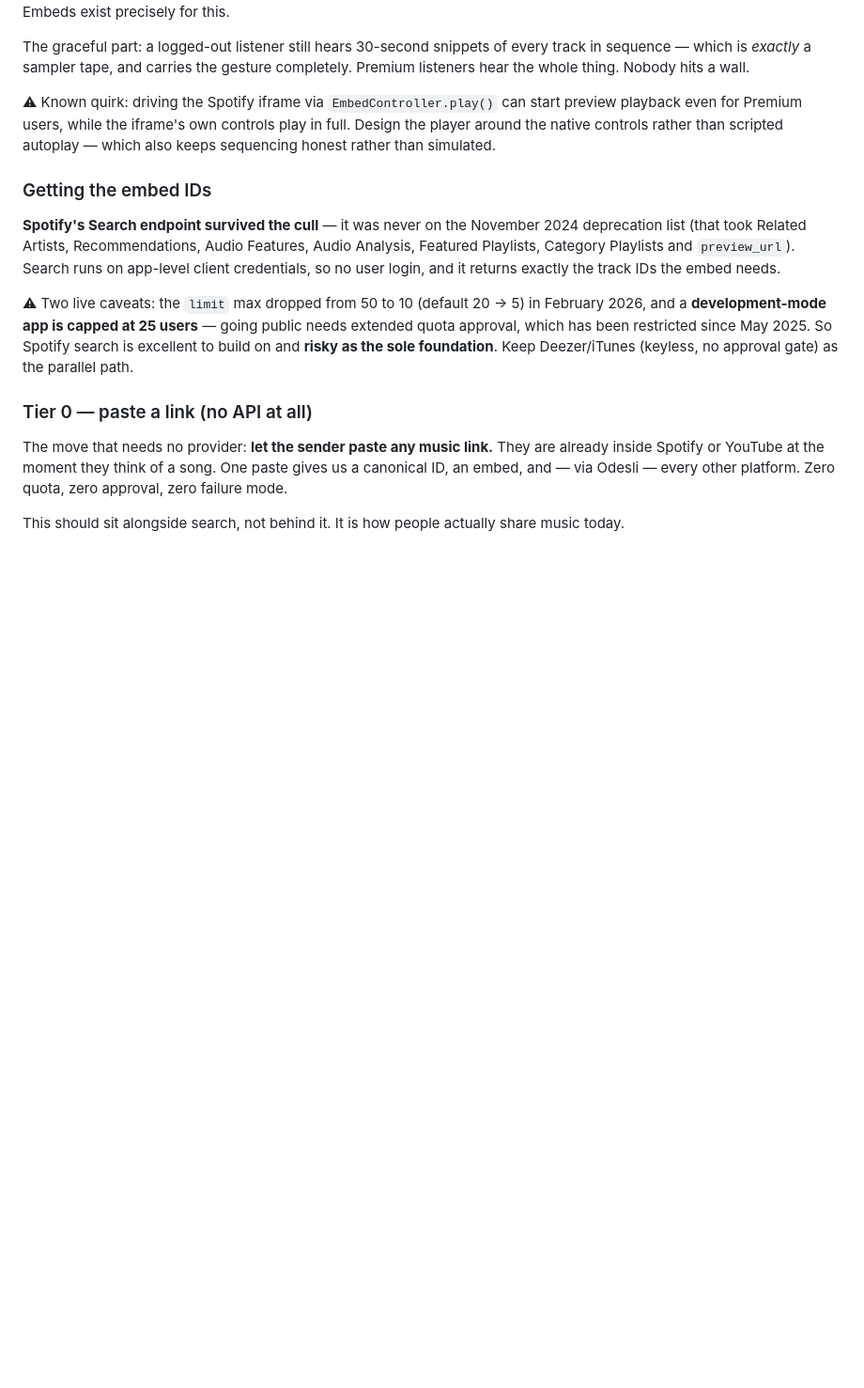
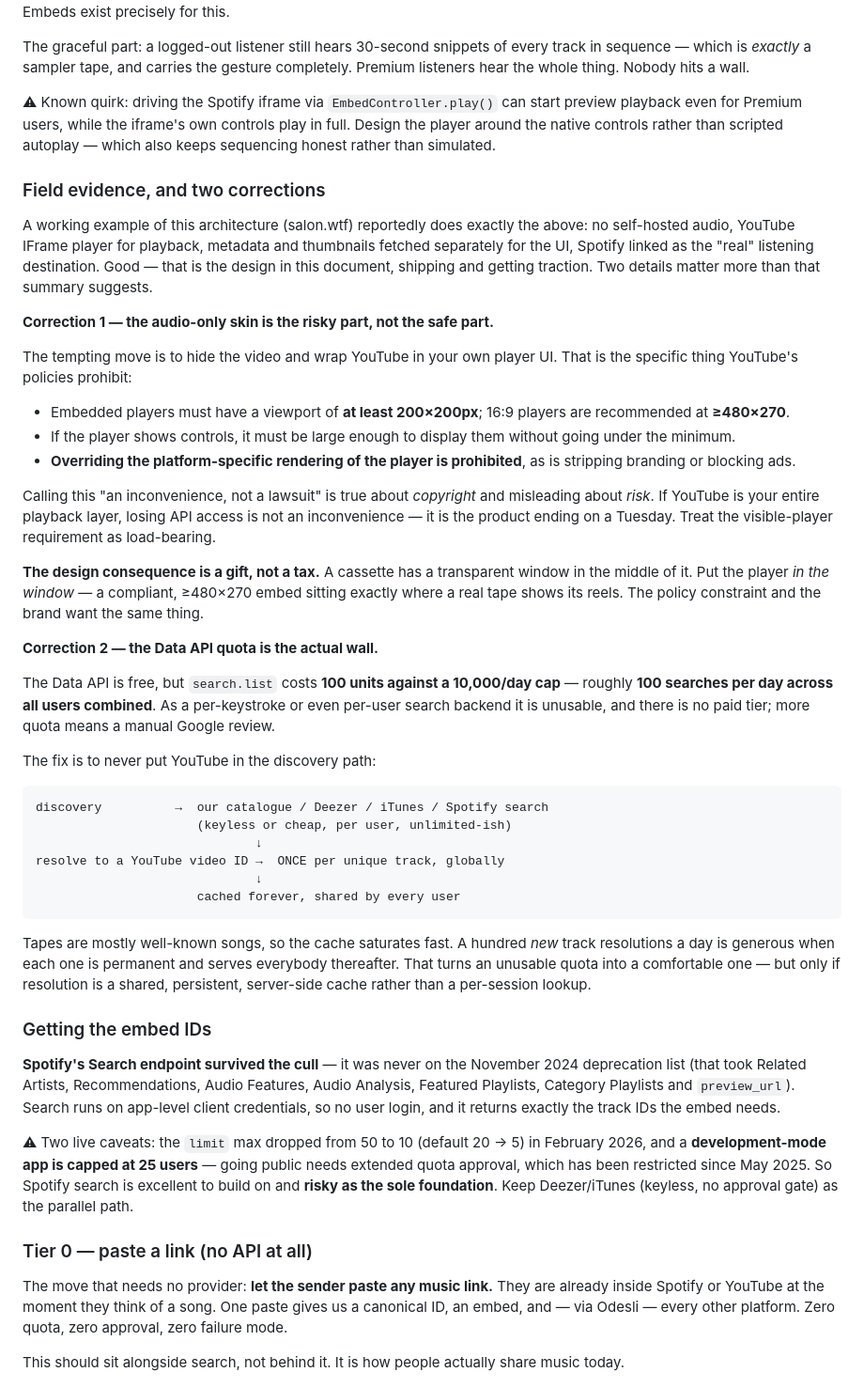
Before and after one commit to pshimanshus/astoryoftwo2, a Markdown page: docs/MUSIC.md, the part around the change. Shown at 94% size. Rendered like a GitHub page; blank space fills up the shorter version.

Commit message:
Record field evidence for the embed architecture, and correct two details
A working example of this pattern (salon.wtf) reportedly ships exactly the
architecture in this doc: no self-hosted audio, YouTube IFrame for playback,
separate metadata fetch for the UI, Spotify as the "real" listening
destination. Confirmatory. Two details in that reading needed sharpening.

Correction 1 — hiding the video to build an audio-only skin is the risky part,
not the safe part. Embedded players must be at least 200x200 (16:9 recommended
480x270), controls must fit without going under it, and overriding the
platform's rendering of the player is prohibited, as is stripping branding or
blocking ads. Framing that as "an inconvenience, not a lawsuit" is right about
copyright and wrong about risk: if YouTube is the whole playback layer, losing
API access ends the product.

The design consequence is favourable — a cassette has a transparent window, so
the compliant >=480x270 player goes inside it, exactly where a real tape shows
its reels. Policy and brand want the same thing.

Correction 2 — the Data API quota is the real wall. search.list costs 100 units
against 10,000/day, i.e. ~100 searches per day across all users, with no paid
tier. Fix is to keep YouTube out of the discovery path entirely: search via the
catalogue/Deezer/iTunes/Spotify, then resolve to a video ID once per unique
track, globally, cached forever. Tapes skew to well-known songs so the cache
saturates quickly and 100 new resolutions/day is comfortable — but only if the
cache is shared and persistent rather than per-session.

Co-Authored-By: Claude Fable 5 <noreply@anthropic.com>
Claude-Session: https://claude.ai/code/session_01P3izfikyMBDXJ9644yozxM

````diff
--- a/docs/MUSIC.md
+++ b/docs/MUSIC.md
@@ -165,6 +165,60 @@ preview playback even for Premium users, while the iframe's own controls play in
 full. Design the player around the native controls rather than scripted
 autoplay — which also keeps sequencing honest rather than simulated.
 
+### Field evidence, and two corrections
+
+A working example of this architecture (salon.wtf) reportedly does exactly the
+above: no self-hosted audio, YouTube IFrame player for playback, metadata and
+thumbnails fetched separately for the UI, Spotify linked as the "real" listening
+destination. Good — that is the design in this document, shipping and getting
+traction. Two details matter more than that summary suggests.
+
+**Correction 1 — the audio-only skin is the risky part, not the safe part.**
+
+The tempting move is to hide the video and wrap YouTube in your own player UI.
+That is the specific thing YouTube's policies prohibit:
+
+- Embedded players must have a viewport of **at least 200×200px**; 16:9 players
+  are recommended at **≥480×270**.
+- If the player shows controls, it must be large enough to display them without
+  going under the minimum.
+- **Overriding the platform-specific rendering of the player is prohibited**, as
+  is stripping branding or blocking ads.
+
+Calling this "an inconvenience, not a lawsuit" is true about *copyright* and
+misleading about *risk*. If YouTube is your entire playback layer, losing API
+access is not an inconvenience — it is the product ending on a Tuesday. Treat
+the visible-player requirement as load-bearing.
+
+**The design consequence is a gift, not a tax.** A cassette has a transparent
+window in the middle of it. Put the player *in the window* — a compliant,
+≥480×270 embed sitting exactly where a real tape shows its reels. The policy
+constraint and the brand want the same thing.
+
+**Correction 2 — the Data API quota is the actual wall.**
+
+The Data API is free, but `search.list` costs **100 units against a 10,000/day
+cap** — roughly **100 searches per day across all users combined**. As a
+per-keystroke or even per-user search backend it is unusable, and there is no
+paid tier; more quota means a manual Google review.
+
+The fix is to never put YouTube in the discovery path:
+
+```
+discovery          →  our catalogue / Deezer / iTunes / Spotify search
+                      (keyless or cheap, per user, unlimited-ish)
+                              ↓
+resolve to a YouTube video ID →  ONCE per unique track, globally
+                              ↓
+                      cached forever, shared by every user
+```
+
+Tapes are mostly well-known songs, so the cache saturates fast. A hundred *new*
+track resolutions a day is generous when each one is permanent and serves
+everybody thereafter. That turns an unusable quota into a comfortable one — but
+only if resolution is a shared, persistent, server-side cache rather than a
+per-session lookup.
+
 ### Getting the embed IDs
 
 **Spotify's Search endpoint survived the cull** — it was never on the November
````
